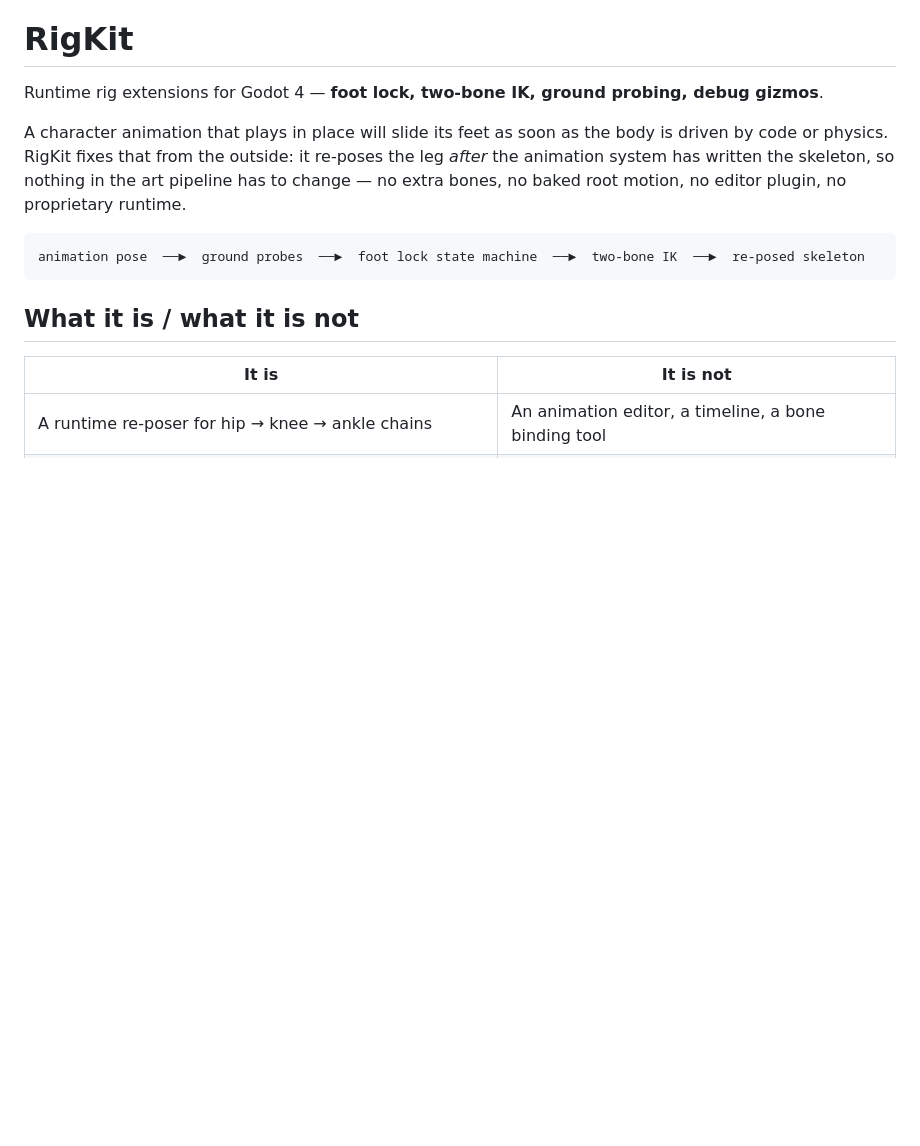
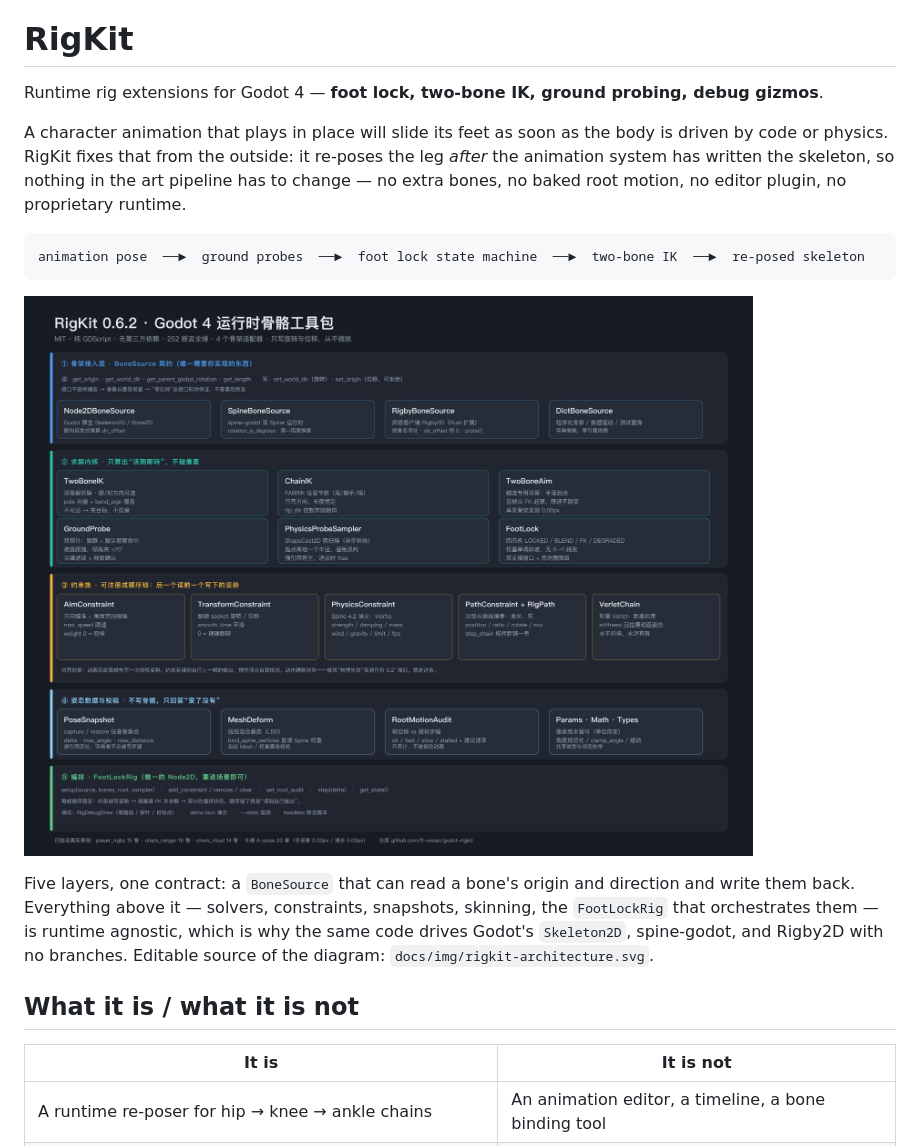
Before and after one commit to fl-wxiao/godot-rigkit, a Markdown page: README.md, the part around the change. GitHub-like rendering; pictures changed too: docs/img/rigkit-architecture.png (added); blank space fills up the shorter version.

Commit message:
docs: capability architecture map (docs/img/rigkit-architecture.{png,svg})
Five layers: BoneSource contract + 4 adapters / solvers (IK, ground probe, foot lock) /
constraint family (aim, transform, physics, path, verlet) / pose data (snapshot, skinning,
audit) / FootLockRig orchestration. Referenced from the README.

````diff
--- a/README.md
+++ b/README.md
@@ -10,6 +10,14 @@ motion, no editor plugin, no proprietary runtime.
 ```
 animation pose  ──►  ground probes  ──►  foot lock state machine  ──►  two-bone IK  ──►  re-posed skeleton
 ```
+
+![RigKit capability map](docs/img/rigkit-architecture.png)
+
+Five layers, one contract: a `BoneSource` that can read a bone's origin and direction and write them
+back. Everything above it — solvers, constraints, snapshots, skinning, the `FootLockRig` that
+orchestrates them — is runtime agnostic, which is why the same code drives Godot's `Skeleton2D`,
+spine-godot, and Rigby2D with no branches. Editable source of the diagram:
+`docs/img/rigkit-architecture.svg`.
 
 ## What it is / what it is not
 
````
Also changed, not shown: 1 other file.
